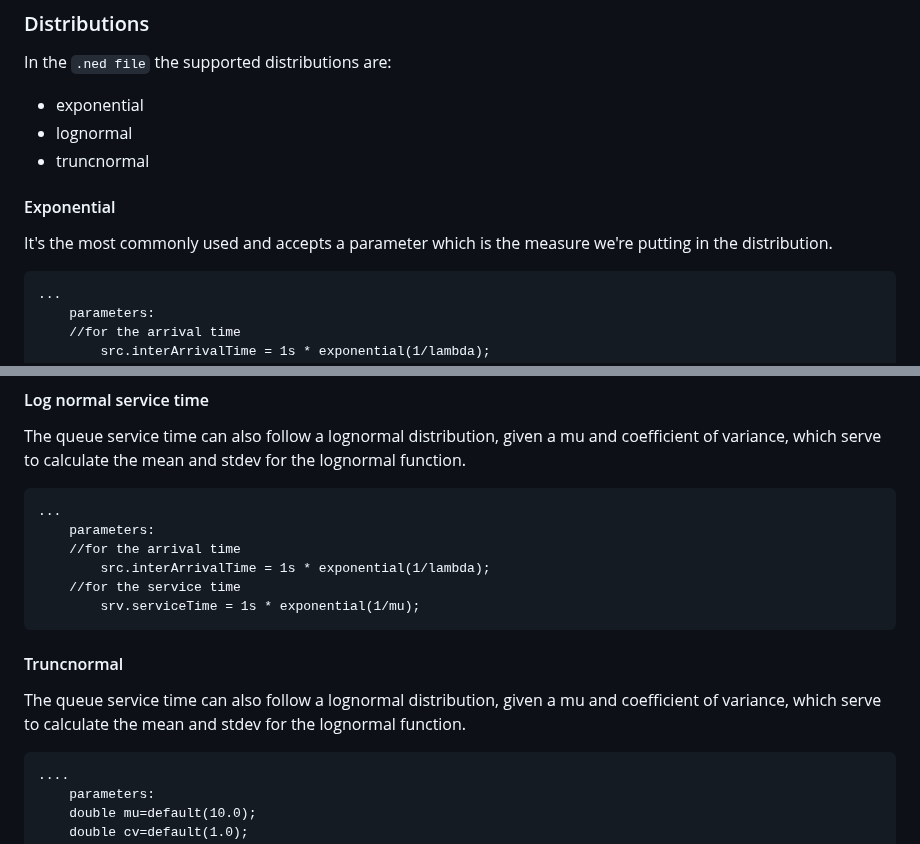
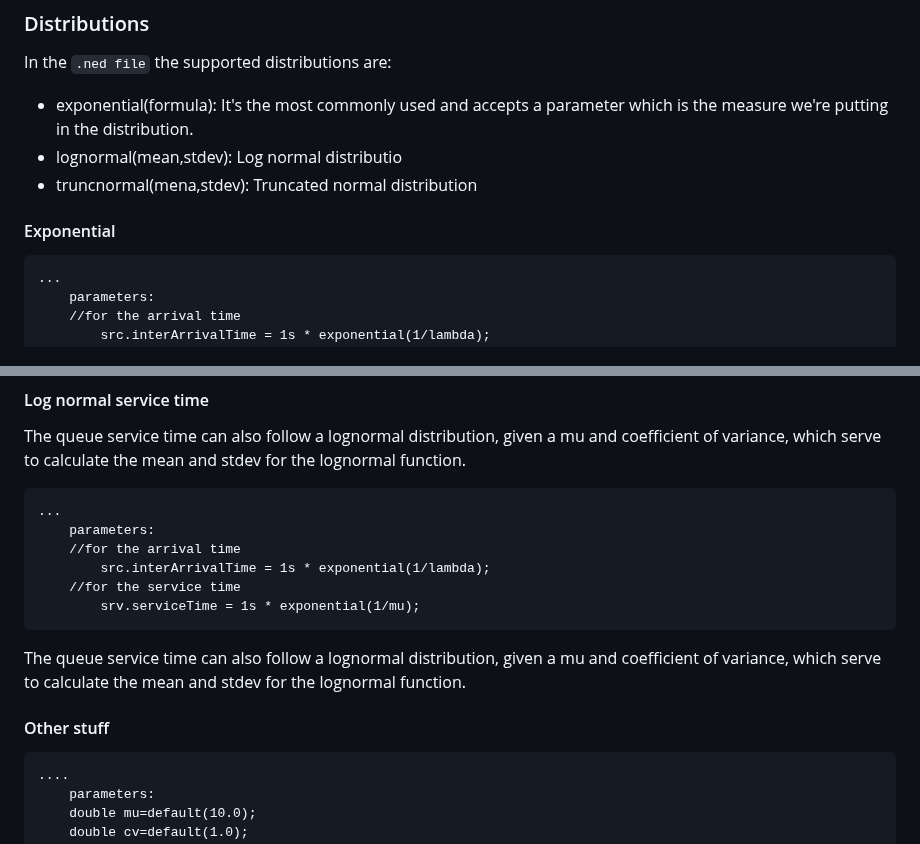
Before and after one commit to NakajimaAkemi/SacStuff, a Markdown page: omnetpp/1.2 Setting Up the NED file.MD, 2 parts joined by grey strips. Rendered like a GitHub page.

````diff
--- a/omnetpp/1.2 Setting Up the NED file.MD
+++ b/omnetpp/1.2 Setting Up the NED file.MD
@@ -158,12 +158,12 @@ In the `parameters` section we define our parameters and measurements for our an
 ```
 ### Distributions
 In the `.ned file` the supported distributions are:
- - exponential
- - lognormal
- - truncnormal
+ - exponential(formula): It's the most commonly used and accepts a parameter which is the measure we're putting in the distribution.
+ - lognormal(mean,stdev): Log normal distributio
+ - truncnormal(mena,stdev): Truncated normal distribution
 
 #### Exponential
-It's the most commonly used and accepts a parameter which is the measure we're putting in the distribution.
+
 ```NED
 ...
     parameters:
@@ -184,8 +184,10 @@ The queue service time can also follow a lognormal distribution, given a mu and
         srv.serviceTime = 1s * exponential(1/mu);
 ```
 
-#### Truncnormal
 The queue service time can also follow a lognormal distribution, given a mu and coefficient of variance, which serve to calculate the mean and stdev for the lognormal function.
+
+
+#### Other stuff
 ```NED
 ....
     parameters:
````
